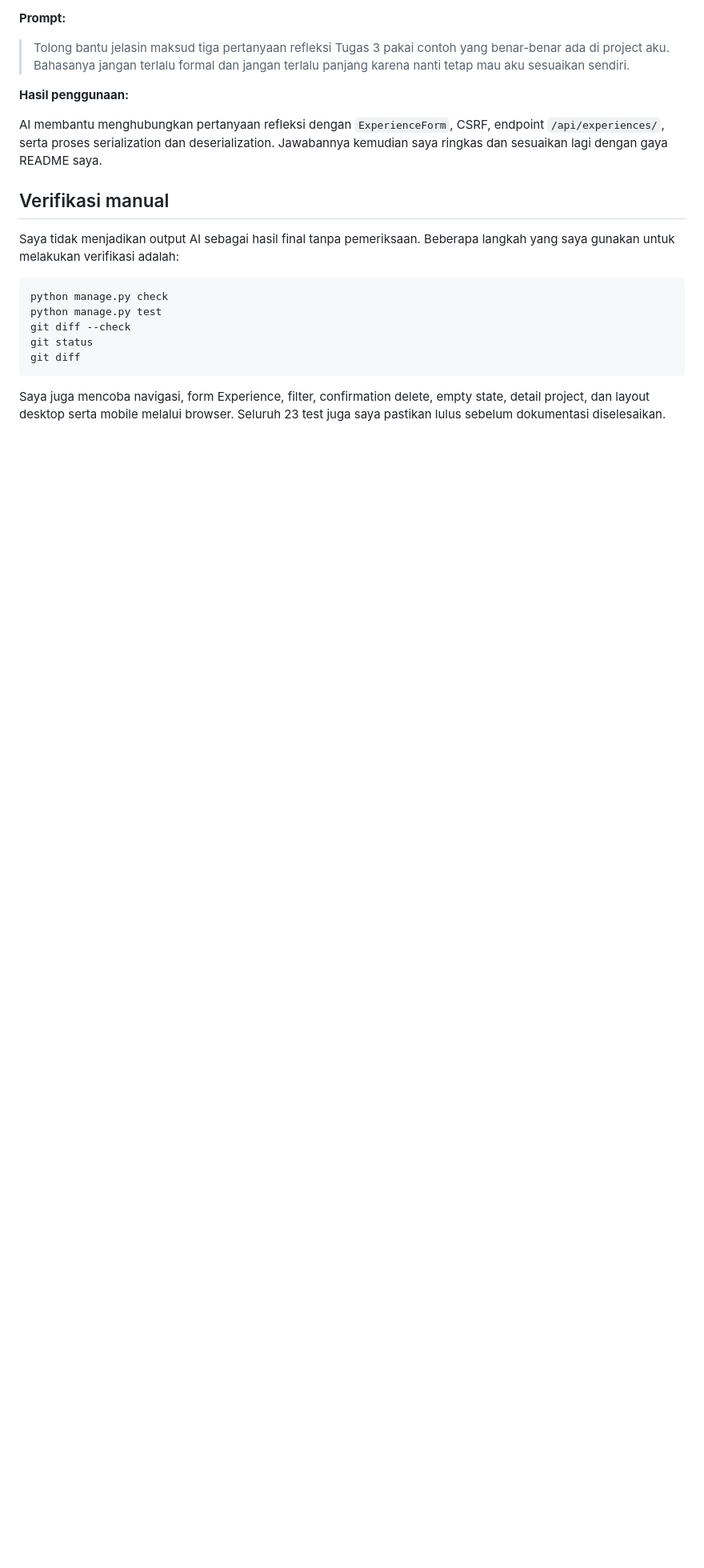
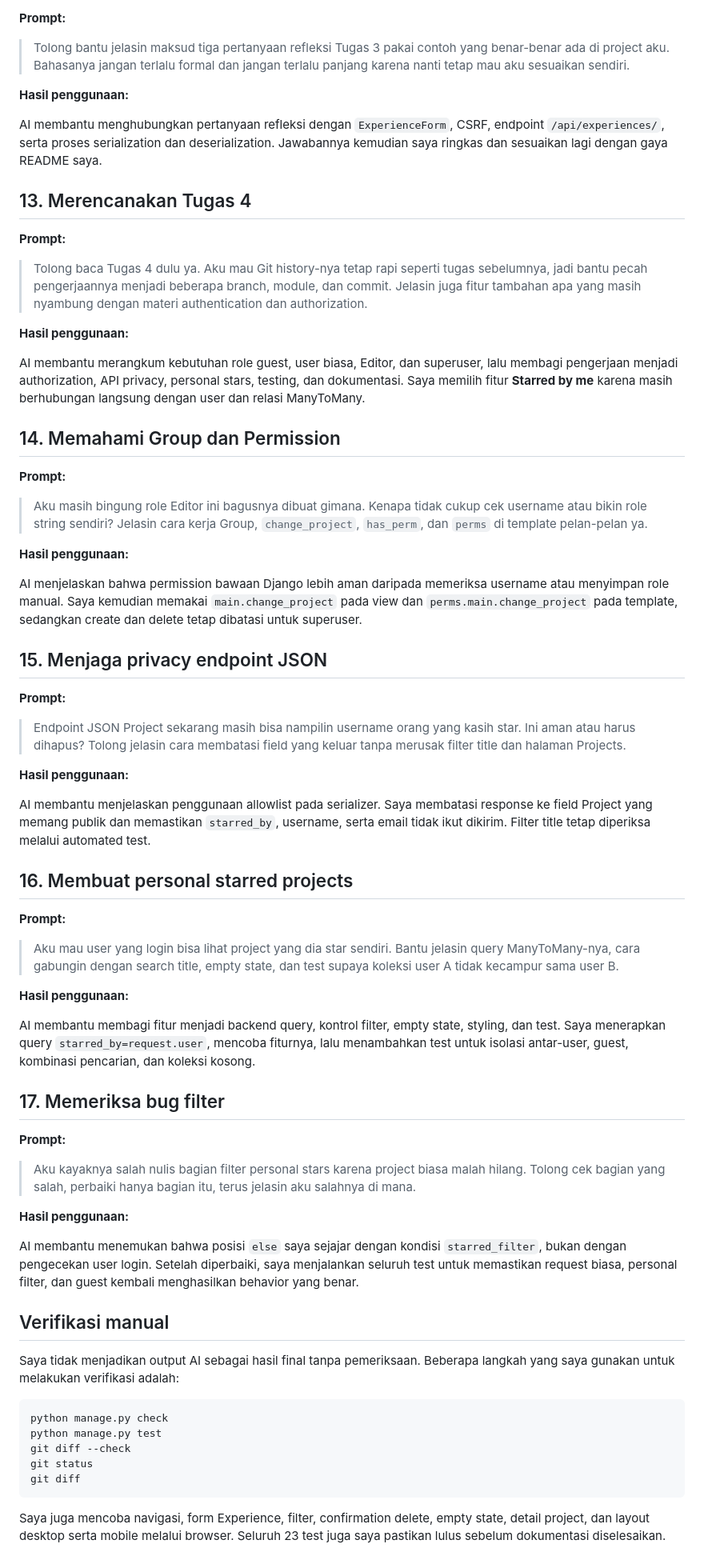
Before and after one commit to osman-fardin/myportofolio, a Markdown page: docs/ai-prompt-log.md, the part around one of its changes. Shown at 80% size. GitHub-like rendering; blank space fills up the shorter version.

Commit message:
docs: record tugas 4 prompt examples

```diff
--- a/docs/ai-prompt-log.md
+++ b/docs/ai-prompt-log.md
@@ -182,6 +182,82 @@ AI membantu menghubungkan pertanyaan refleksi dengan `ExperienceForm`, CSRF,
 endpoint `/api/experiences/`, serta proses serialization dan deserialization.
 Jawabannya kemudian saya ringkas dan sesuaikan lagi dengan gaya README saya.
 
+## 13. Merencanakan Tugas 4
+
+**Prompt:**
+
+> Tolong baca Tugas 4 dulu ya. Aku mau Git history-nya tetap rapi seperti tugas
+> sebelumnya, jadi bantu pecah pengerjaannya menjadi beberapa branch, module,
+> dan commit. Jelasin juga fitur tambahan apa yang masih nyambung dengan materi
+> authentication dan authorization.
+
+**Hasil penggunaan:**
+
+AI membantu merangkum kebutuhan role guest, user biasa, Editor, dan superuser,
+lalu membagi pengerjaan menjadi authorization, API privacy, personal stars,
+testing, dan dokumentasi. Saya memilih fitur **Starred by me** karena masih
+berhubungan langsung dengan user dan relasi ManyToMany.
+
+## 14. Memahami Group dan Permission
+
+**Prompt:**
+
+> Aku masih bingung role Editor ini bagusnya dibuat gimana. Kenapa tidak cukup
+> cek username atau bikin role string sendiri? Jelasin cara kerja Group,
+> `change_project`, `has_perm`, dan `perms` di template pelan-pelan ya.
+
+**Hasil penggunaan:**
+
+AI menjelaskan bahwa permission bawaan Django lebih aman daripada memeriksa
+username atau menyimpan role manual. Saya kemudian memakai
+`main.change_project` pada view dan `perms.main.change_project` pada template,
+sedangkan create dan delete tetap dibatasi untuk superuser.
+
+## 15. Menjaga privacy endpoint JSON
+
+**Prompt:**
+
+> Endpoint JSON Project sekarang masih bisa nampilin username orang yang kasih
+> star. Ini aman atau harus dihapus? Tolong jelasin cara membatasi field yang
+> keluar tanpa merusak filter title dan halaman Projects.
+
+**Hasil penggunaan:**
+
+AI membantu menjelaskan penggunaan allowlist pada serializer. Saya membatasi
+response ke field Project yang memang publik dan memastikan `starred_by`,
+username, serta email tidak ikut dikirim. Filter title tetap diperiksa melalui
+automated test.
+
+## 16. Membuat personal starred projects
+
+**Prompt:**
+
+> Aku mau user yang login bisa lihat project yang dia star sendiri. Bantu
+> jelasin query ManyToMany-nya, cara gabungin dengan search title, empty state,
+> dan test supaya koleksi user A tidak kecampur sama user B.
+
+**Hasil penggunaan:**
+
+AI membantu membagi fitur menjadi backend query, kontrol filter, empty state,
+styling, dan test. Saya menerapkan query `starred_by=request.user`, mencoba
+fiturnya, lalu menambahkan test untuk isolasi antar-user, guest, kombinasi
+pencarian, dan koleksi kosong.
+
+## 17. Memeriksa bug filter
+
+**Prompt:**
+
+> Aku kayaknya salah nulis bagian filter personal stars karena project biasa
+> malah hilang. Tolong cek bagian yang salah, perbaiki hanya bagian itu, terus
+> jelasin aku salahnya di mana.
+
+**Hasil penggunaan:**
+
+AI membantu menemukan bahwa posisi `else` saya sejajar dengan kondisi
+`starred_filter`, bukan dengan pengecekan user login. Setelah diperbaiki, saya
+menjalankan seluruh test untuk memastikan request biasa, personal filter, dan
+guest kembali menghasilkan behavior yang benar.
+
 ## Verifikasi manual
 
 Saya tidak menjadikan output AI sebagai hasil final tanpa pemeriksaan. Beberapa
```
Also changed, not shown: other parts of docs/ai-prompt-log.md (+3 -3 lines), README.md (+0 -2 lines).
